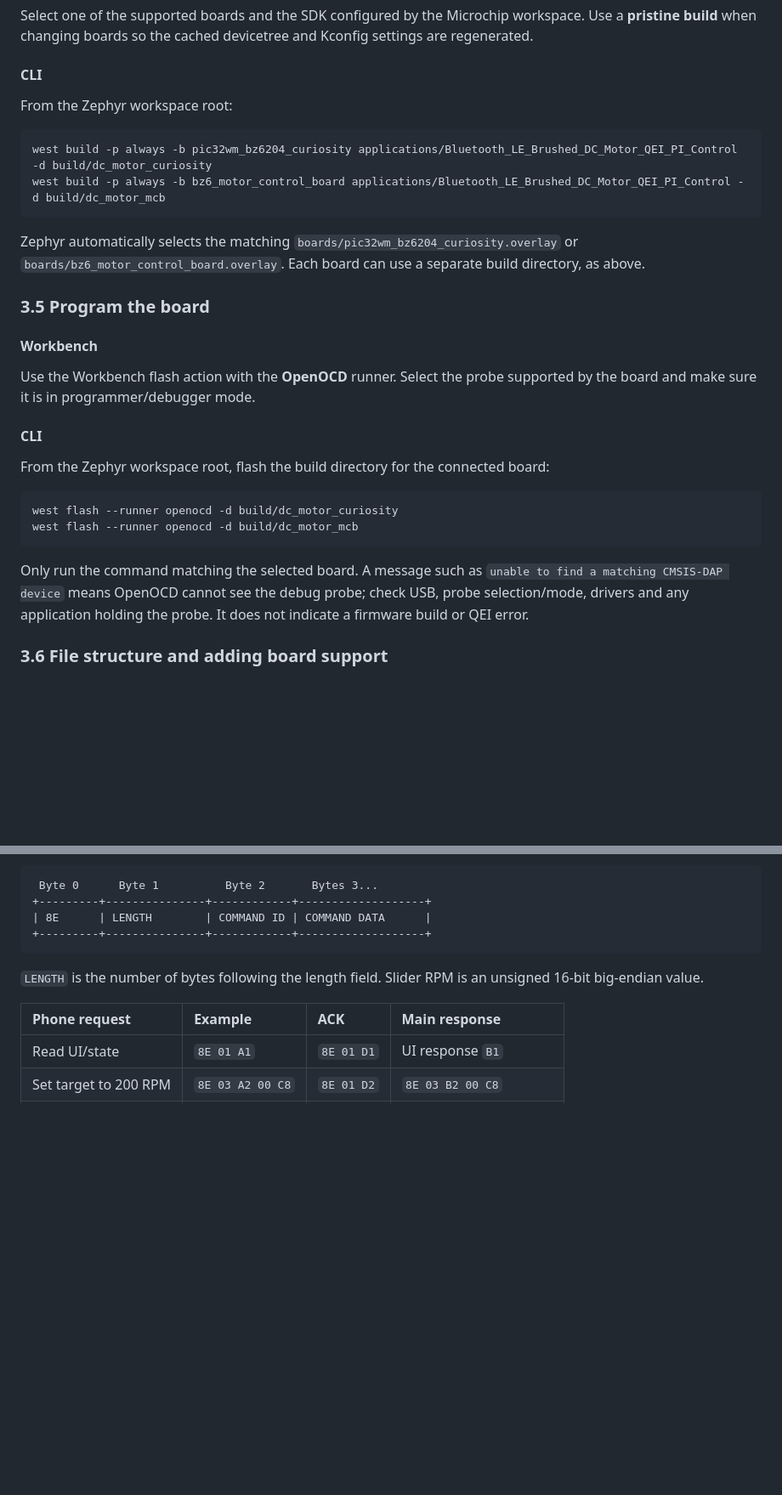
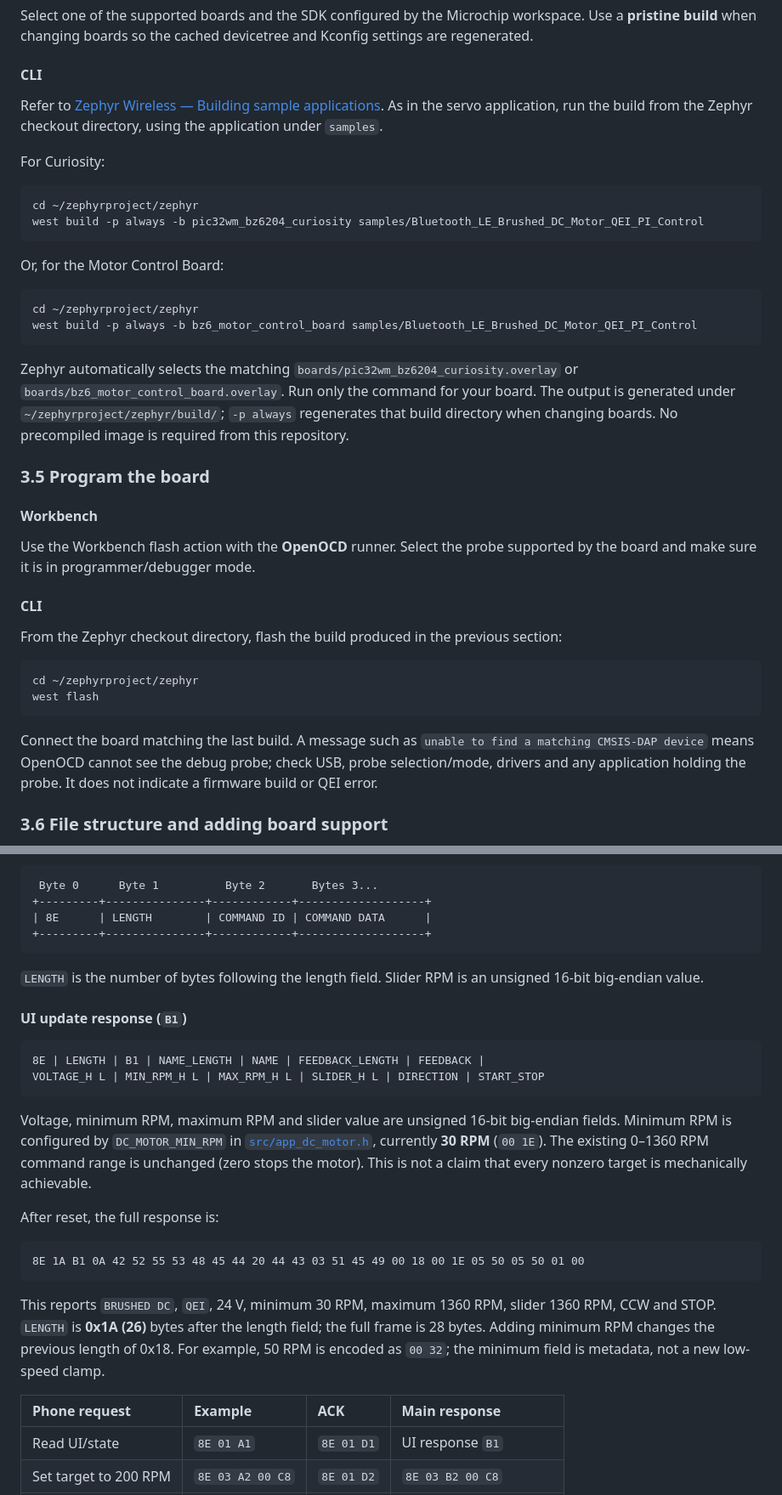
Before and after one commit to MicrochipTech/Bluetooth_LE_Brushed_DC_Motor_QEI_PI_Control, a Markdown page: README.md, 2 parts joined by grey strips. Shown at 85% size. Rendered like a GitHub page; blank space fills up the shorter version.

````diff
--- a/README.md
+++ b/README.md
@@ -227,17 +257,30 @@ devicetree and Kconfig settings are regenerated.
 
 #### CLI
 
-From the Zephyr workspace root:
+Refer to [Zephyr Wireless — Building sample applications](https://github.com/Zephyr4Microchip/zephyr-wireless#3-building-sample-applications).
+As in the servo application, run the build from the Zephyr checkout directory,
+using the application under `samples`.
 
-```powershell
-west build -p always -b pic32wm_bz6204_curiosity applications/Bluetooth_LE_Brushed_DC_Motor_QEI_PI_Control -d build/dc_motor_curiosity
-west build -p always -b bz6_motor_control_board applications/Bluetooth_LE_Brushed_DC_Motor_QEI_PI_Control -d build/dc_motor_mcb
+For Curiosity:
+
+```bash
+cd ~/zephyrproject/zephyr
+west build -p always -b pic32wm_bz6204_curiosity samples/Bluetooth_LE_Brushed_DC_Motor_QEI_PI_Control
+```
+
+Or, for the Motor Control Board:
+
+```bash
+cd ~/zephyrproject/zephyr
+west build -p always -b bz6_motor_control_board samples/Bluetooth_LE_Brushed_DC_Motor_QEI_PI_Control
 ```
 
 Zephyr automatically selects the matching
 `boards/pic32wm_bz6204_curiosity.overlay` or
-`boards/bz6_motor_control_board.overlay`. Each board can use a separate build
-directory, as above.
+`boards/bz6_motor_control_board.overlay`. Run only the command for your board.
+The output is generated under `~/zephyrproject/zephyr/build/`; `-p always`
+regenerates that build directory when changing boards. No precompiled image
+is required from this repository.
 
 ### 3.5 Program the board
 
@@ -248,15 +291,15 @@ supported by the board and make sure it is in programmer/debugger mode.
 
 #### CLI
 
-From the Zephyr workspace root, flash the build directory for the connected
-board:
+From the Zephyr checkout directory, flash the build produced in the previous
+section:
 
-```powershell
-west flash --runner openocd -d build/dc_motor_curiosity
-west flash --runner openocd -d build/dc_motor_mcb
+```bash
+cd ~/zephyrproject/zephyr
+west flash
 ```
 
-Only run the command matching the selected board. A message such as
+Connect the board matching the last build. A message such as
 `unable to find a matching CMSIS-DAP device` means OpenOCD cannot see the
 debug probe; check USB, probe selection/mode, drivers and any application
 holding the probe. It does not indicate a firmware build or QEI error.
@@ -404,6 +447,31 @@ The Bluetooth Control Point vendor frame uses hexadecimal bytes:
 `LENGTH` is the number of bytes following the length field. Slider RPM is an
 unsigned 16-bit big-endian value.
 
+#### UI update response (`B1`)
+
+```text
+8E | LENGTH | B1 | NAME_LENGTH | NAME | FEEDBACK_LENGTH | FEEDBACK |
+VOLTAGE_H L | MIN_RPM_H L | MAX_RPM_H L | SLIDER_H L | DIRECTION | START_STOP
+```
+
+Voltage, minimum RPM, maximum RPM and slider value are unsigned 16-bit
+big-endian fields. Minimum RPM is configured by `DC_MOTOR_MIN_RPM` in
+[`src/app_dc_motor.h`](src/app_dc_motor.h), currently **30 RPM** (`00 1E`).
+The existing 0–1360 RPM command range is unchanged (zero stops the motor). This is not a
+claim that every nonzero target is mechanically achievable.
+
+After reset, the full response is:
+
+```text
+8E 1A B1 0A 42 52 55 53 48 45 44 20 44 43 03 51 45 49 00 18 00 1E 05 50 05 50 01 00
+```
+
+This reports `BRUSHED DC`, `QEI`, 24 V, minimum 30 RPM, maximum 1360 RPM,
+slider 1360 RPM, CCW and STOP. `LENGTH` is **0x1A (26)** bytes after the
+length field; the full frame is 28 bytes. Adding minimum RPM changes the
+previous length of 0x18. For example, 50 RPM is encoded as `00 32`; the
+minimum field is metadata, not a new low-speed clamp.
+
 | Phone request | Example | ACK | Main response |
 | :-- | :-- | :-- | :-- |
 | Read UI/state | `8E 01 A1` | `8E 01 D1` | UI response `B1` |
````
Also changed, not shown: other parts of README.md (+39 -4 lines), docs/curiosity-mppb-hardware.jpeg (added), docs/mcb-mppb-hardware.jpeg (added), 2 other files.
